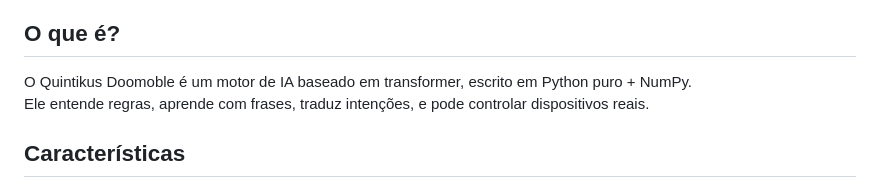
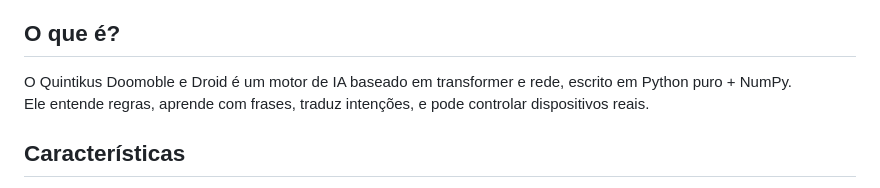
Before and after one commit to beta-test-Ronan/QuintikusOpen, a Markdown page: README.md, the part around the change. Rendered like a GitHub page.

```diff
--- a/README.md
+++ b/README.md
@@ -237,7 +237,7 @@ No vácuo, o fluxo galvânico inicializa o sistema sem base externa. Além disso
 </ul>
 
 <h2>O que é?</h2>
-<p>O Quintikus Doomoble é um motor de IA baseado em transformer, escrito em Python puro + NumPy.<br>
+<p>O Quintikus Doomoble e Droid é um motor de IA baseado em transformer e rede, escrito em Python puro + NumPy.<br>
 Ele entende regras, aprende com frases, traduz intenções, e pode controlar dispositivos reais.</p>
 
 <h2>Características</h2>
```
